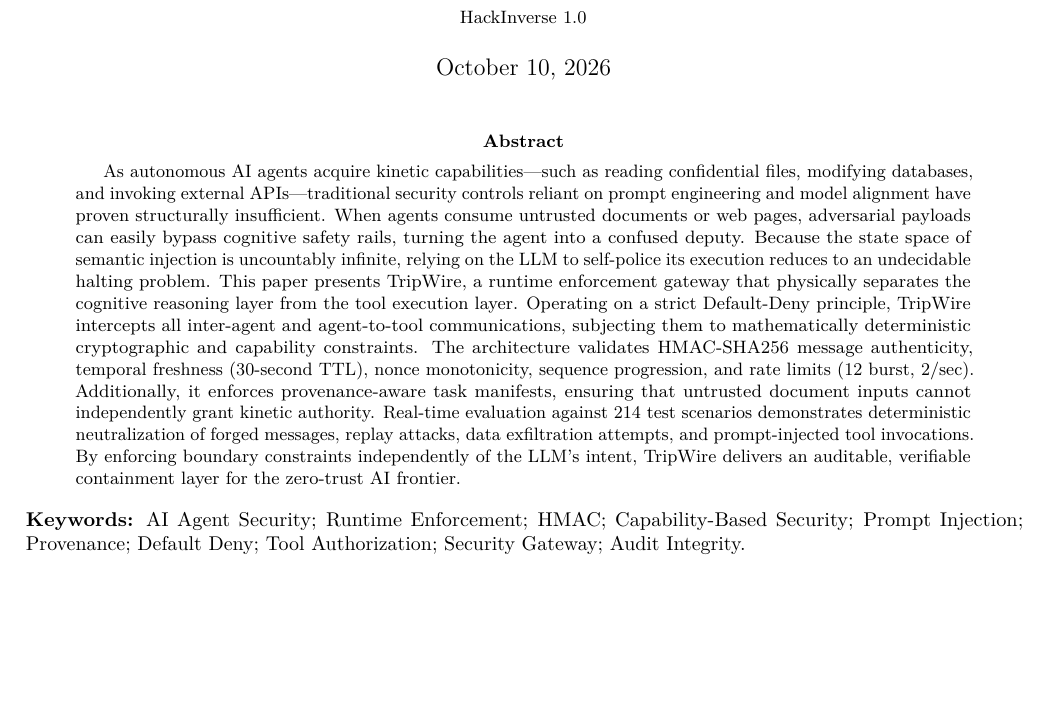
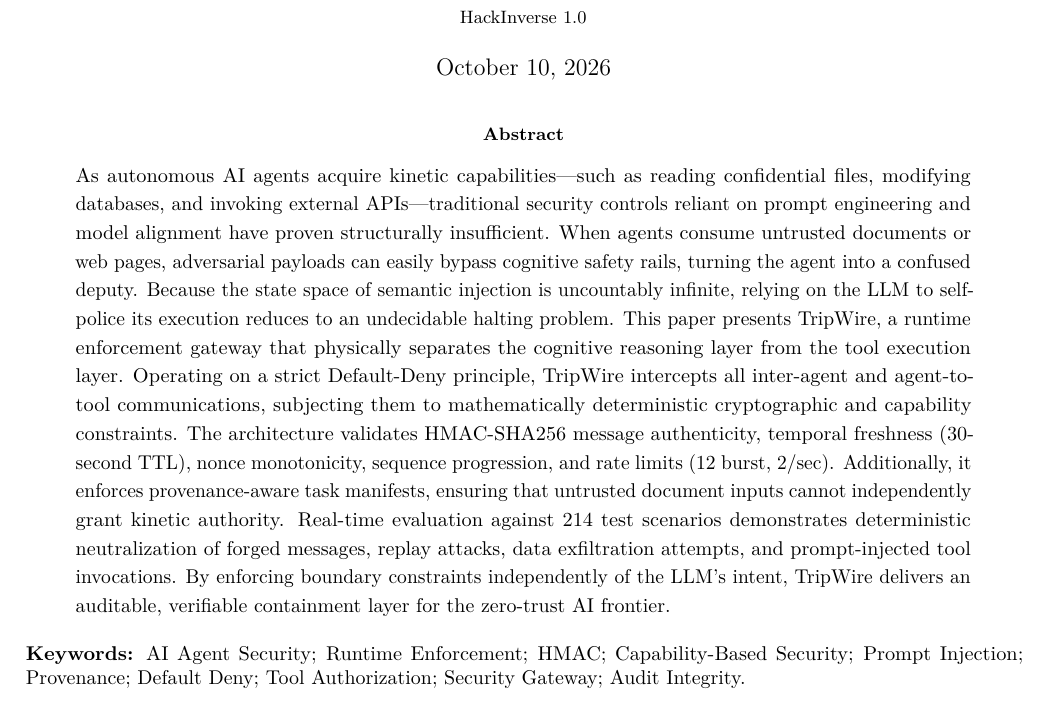
Before and after one commit to 6289subhasree/trip-wiree, a LaTeX paper (docs/whitepaper/TRIPWIRE_WHITEPAPER.tex): part of page 1 of 6, cut so that both start at the same text, the shorter picture padded with empty space. Compiled offline with pdfLaTeX.

Commit message:
Enhance abstract typography (font size and spacing)

```diff
--- a/docs/whitepaper/TRIPWIRE_WHITEPAPER.tex
+++ b/docs/whitepaper/TRIPWIRE_WHITEPAPER.tex
@@ -66,7 +66,11 @@
 \maketitle
 
 \begin{abstract}
-As autonomous AI agents acquire kinetic capabilities---such as reading confidential files, modifying databases, and invoking external APIs---traditional security controls reliant on prompt engineering and model alignment have proven structurally insufficient. When agents consume untrusted documents or web pages, adversarial payloads can easily bypass cognitive safety rails, turning the agent into a confused deputy. Because the state space of semantic injection is uncountably infinite, relying on the LLM to self-police its execution reduces to an undecidable halting problem. This paper presents TripWire, a runtime enforcement gateway that physically separates the cognitive reasoning layer from the tool execution layer. Operating on a strict Default-Deny principle, TripWire intercepts all inter-agent and agent-to-tool communications, subjecting them to mathematically deterministic cryptographic and capability constraints. The architecture validates HMAC-SHA256 message authenticity, temporal freshness (30-second TTL), nonce monotonicity, sequence progression, and rate limits (12 burst, 2/sec). Additionally, it enforces provenance-aware task manifests, ensuring that untrusted document inputs cannot independently grant kinetic authority. Real-time evaluation against 214 test scenarios demonstrates deterministic neutralization of forged messages, replay attacks, data exfiltration attempts, and prompt-injected tool invocations. By enforcing boundary constraints independently of the LLM's intent, TripWire delivers an auditable, verifiable containment layer for the zero-trust AI frontier.
+\normalsize
+\linespread{1.2}\selectfont
+\vspace{0.5em}
+\noindent As autonomous AI agents acquire kinetic capabilities---such as reading confidential files, modifying databases, and invoking external APIs---traditional security controls reliant on prompt engineering and model alignment have proven structurally insufficient. When agents consume untrusted documents or web pages, adversarial payloads can easily bypass cognitive safety rails, turning the agent into a confused deputy. Because the state space of semantic injection is uncountably infinite, relying on the LLM to self-police its execution reduces to an undecidable halting problem. This paper presents TripWire, a runtime enforcement gateway that physically separates the cognitive reasoning layer from the tool execution layer. Operating on a strict Default-Deny principle, TripWire intercepts all inter-agent and agent-to-tool communications, subjecting them to mathematically deterministic cryptographic and capability constraints. The architecture validates HMAC-SHA256 message authenticity, temporal freshness (30-second TTL), nonce monotonicity, sequence progression, and rate limits (12 burst, 2/sec). Additionally, it enforces provenance-aware task manifests, ensuring that untrusted document inputs cannot independently grant kinetic authority. Real-time evaluation against 214 test scenarios demonstrates deterministic neutralization of forged messages, replay attacks, data exfiltration attempts, and prompt-injected tool invocations. By enforcing boundary constraints independently of the LLM's intent, TripWire delivers an auditable, verifiable containment layer for the zero-trust AI frontier.
+\vspace{0.5em}
 \end{abstract}
 
 \textbf{Keywords:} AI Agent Security; Runtime Enforcement; HMAC; Capability-Based Security; Prompt Injection; Provenance; Default Deny; Tool Authorization; Security Gateway; Audit Integrity.
```
Also changed, not shown: docs/whitepaper/TRIPWIRE_WHITEPAPER.pdf.
